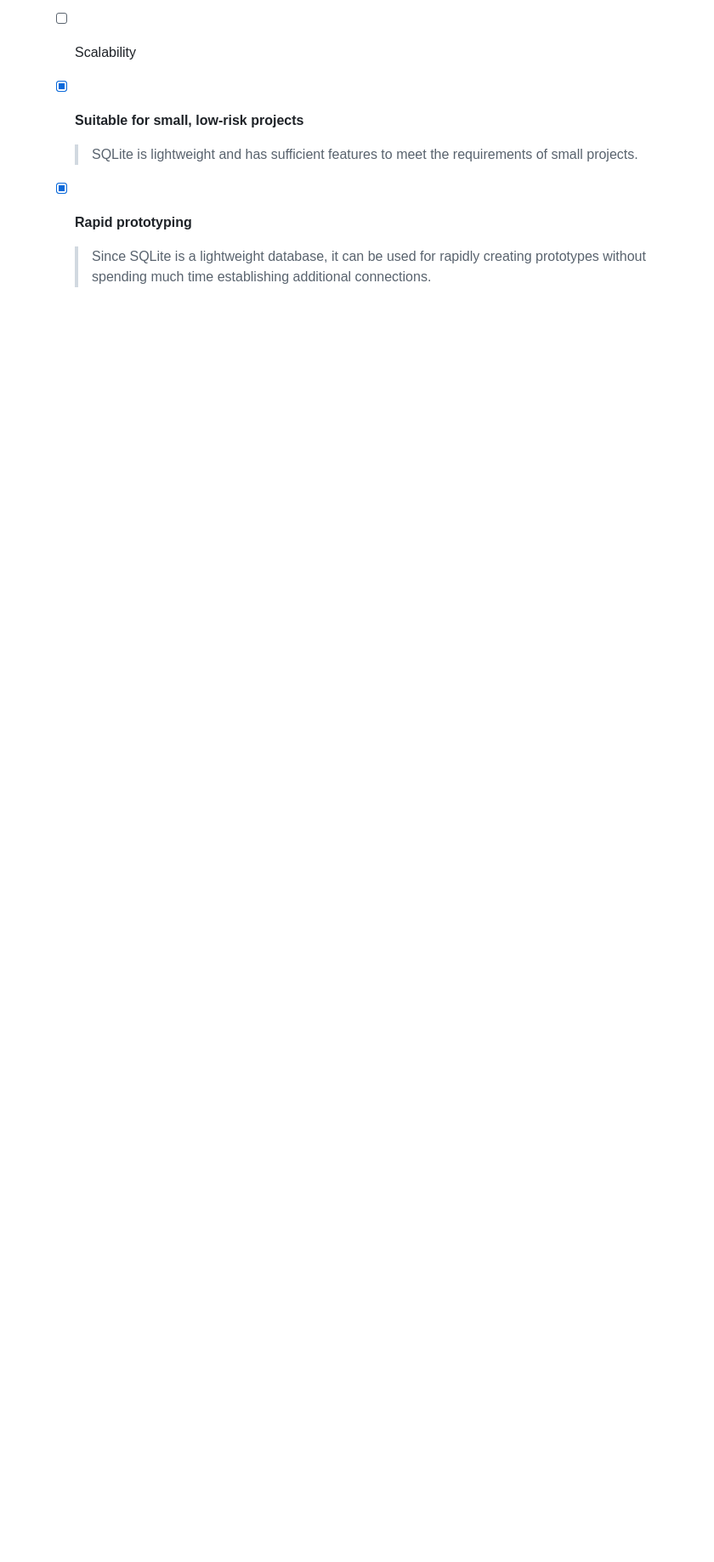
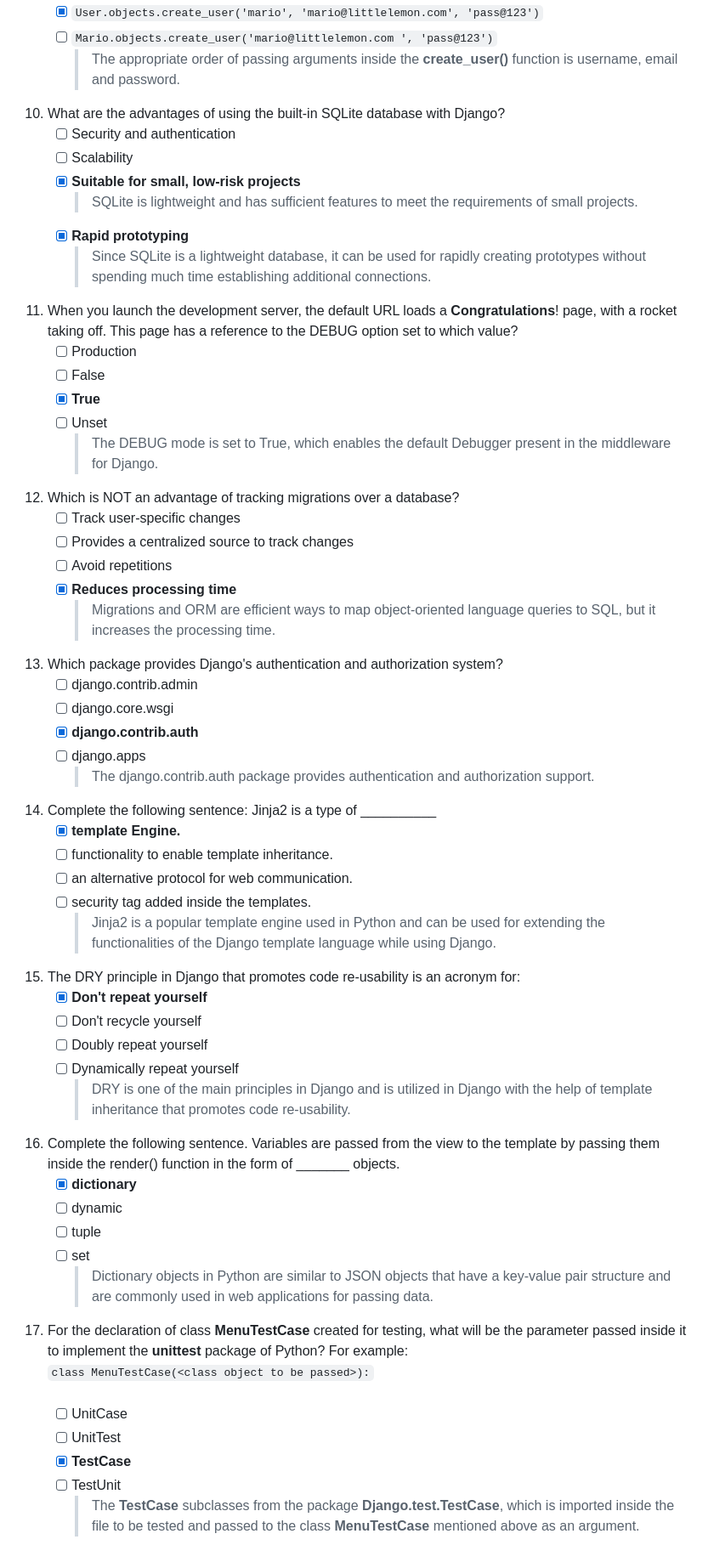
Before and after one commit to mindula-madhuhansa/Meta-Back-End-Developer-Professional-Certificate, a Markdown page: Django Web Framework/Week 5/Django Web Framework.md, the part around the change. Shown: that part at 85% size. Drawn GitHub-style; blank space fills up the shorter version.

```diff
--- a/Django Web Framework/Week 5/Django Web Framework.md
+++ b/Django Web Framework/Week 5/Django Web Framework.md
@@ -75,3 +75,52 @@
         > SQLite is lightweight and has sufficient features to meet the requirements of small projects.
     - [x] **Rapid prototyping**
         > Since SQLite is a lightweight database, it can be used for rapidly creating prototypes without spending much time establishing additional connections.
+
+11. When you launch the development server, the default URL loads a **Congratulations**! page, with a rocket taking off. This page has a reference to the DEBUG option set to which value?
+    - [ ] Production
+    - [ ] False
+    - [x] **True**
+    - [ ] Unset
+        > The DEBUG mode is set to True, which enables the default Debugger present in the middleware for Django.
+
+12. Which is NOT an advantage of tracking migrations over a database?
+    - [ ] Track user-specific changes
+    - [ ] Provides a centralized source to track changes
+    - [ ] Avoid repetitions
+    - [x] **Reduces processing time**
+        > Migrations and ORM are efficient ways to map object-oriented language queries to SQL, but it increases the processing time.
+
+13. Which package provides Django's authentication and authorization system?
+    - [ ] django.contrib.admin
+    - [ ] django.core.wsgi
+    - [x] **django.contrib.auth**
+    - [ ] django.apps
+        > The django.contrib.auth package provides authentication and authorization support.
+
+14. Complete the following sentence: Jinja2 is a type of __________
+    - [x] **template Engine.**
+    - [ ] functionality to enable template inheritance.
+    - [ ] an alternative protocol for web communication.
+    - [ ] security tag added inside the templates.
+        > Jinja2 is a popular template engine used in Python and can be used for extending the functionalities of the Django template language while using Django.
+
+15. The DRY principle in Django that promotes code re-usability is an acronym for:
+    - [x] **Don't repeat yourself**
+    - [ ] Don't recycle yourself
+    - [ ] Doubly repeat yourself
+    - [ ] Dynamically repeat yourself
+        > DRY is one of the main principles in Django and is utilized in Django with the help of template inheritance that promotes code re-usability.
+
+16. Complete the following sentence. Variables are passed from the view to the template by passing them inside the render() function in the form of _______ objects.
+    - [x] **dictionary**
+    - [ ] dynamic
+    - [ ] tuple
+    - [ ] set
+        > Dictionary objects in Python are similar to JSON objects that have a key-value pair structure and are commonly used in web applications for passing data.
+
+17. For the declaration of class **MenuTestCase** created for testing, what will be the parameter passed inside it to implement the **unittest** package of Python? For example:<br/>`class MenuTestCase(<class object to be passed>):`<br/><br/>
+    - [ ] UnitCase
+    - [ ] UnitTest
+    - [x] **TestCase**
+    - [ ] TestUnit
+        > The **TestCase** subclasses from the package **Django.test.TestCase**, which is imported inside the file to be tested and passed to the class **MenuTestCase** mentioned above as an argument.
```
